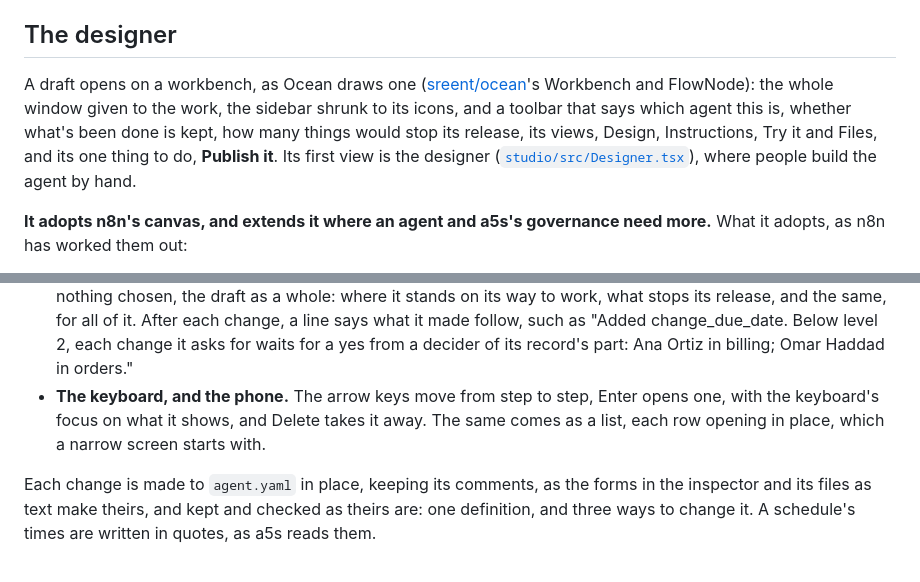
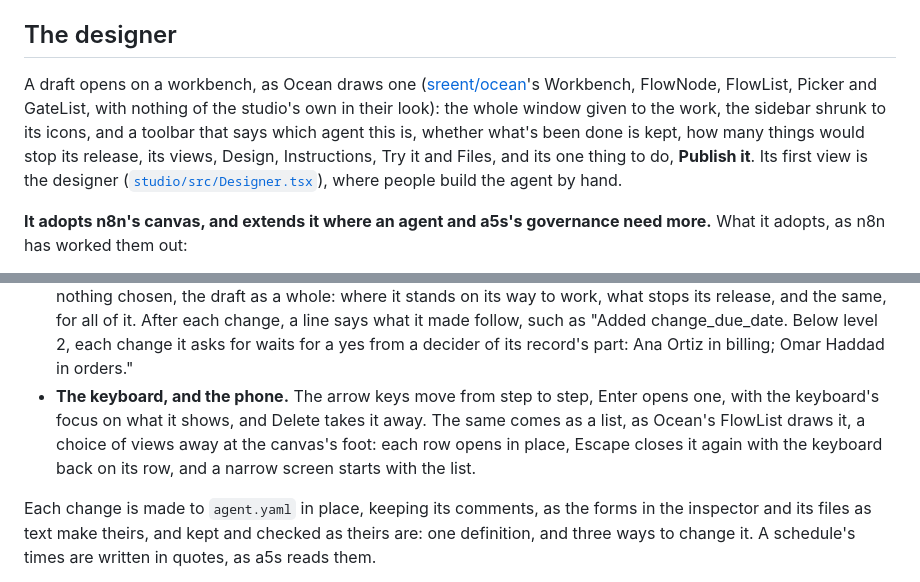
Before and after one commit to sreent/a5s, a Markdown page: docs/studio.md, 2 parts joined by grey strips. Drawn GitHub-style.

```diff
--- a/docs/studio.md
+++ b/docs/studio.md
@@ -43,7 +43,7 @@ It doesn't add a second way to change a5s. Everything the studio does is a chang
 
 ## The designer
 
-A draft opens on a workbench, as Ocean draws one ([sreent/ocean](https://github.com/sreent/ocean)'s Workbench and FlowNode): the whole window given to the work, the sidebar shrunk to its icons, and a toolbar that says which agent this is, whether what's been done is kept, how many things would stop its release, its views, Design, Instructions, Try it and Files, and its one thing to do, **Publish it**. Its first view is the designer ([`studio/src/Designer.tsx`](../studio/src/Designer.tsx)), where people build the agent by hand.
+A draft opens on a workbench, as Ocean draws one ([sreent/ocean](https://github.com/sreent/ocean)'s Workbench, FlowNode, FlowList, Picker and GateList, with nothing of the studio's own in their look): the whole window given to the work, the sidebar shrunk to its icons, and a toolbar that says which agent this is, whether what's been done is kept, how many things would stop its release, its views, Design, Instructions, Try it and Files, and its one thing to do, **Publish it**. Its first view is the designer ([`studio/src/Designer.tsx`](../studio/src/Designer.tsx)), where people build the agent by hand.
 
 **It adopts n8n's canvas, and extends it where an agent and a5s's governance need more.** What it adopts, as n8n has worked them out:
 
@@ -59,7 +59,7 @@ What it extends:
 - **Risk before anything runs.** Each tool's icon is in the colour of what it does: coral where it changes a record, violet where it crosses the organisation's edge, amber where it writes, blue where it reads. The picker groups the scenario's tools the same way, most consequential first.
 - **a5s's checks are on the canvas**, since every call to a tool passes them.
 - **What follows, for whatever is chosen**, by the settings in force and the directory as they stand: who decides its changes below level 2, part by part, by name; the scenario's limits for each type of change; how right graded samples must show its changes in a part before a5s raises its cap there; what its levels allow, such as that at level 0 a5s refuses every change; and, once each change is kept, who must sign its release and why. With nothing chosen, the draft as a whole: where it stands on its way to work, what stops its release, and the same, for all of it. After each change, a line says what it made follow, such as "Added change_due_date. Below level 2, each change it asks for waits for a yes from a decider of its record's part: Ana Ortiz in billing; Omar Haddad in orders."
-- **The keyboard, and the phone.** The arrow keys move from step to step, Enter opens one, with the keyboard's focus on what it shows, and Delete takes it away. The same comes as a list, each row opening in place, which a narrow screen starts with.
+- **The keyboard, and the phone.** The arrow keys move from step to step, Enter opens one, with the keyboard's focus on what it shows, and Delete takes it away. The same comes as a list, as Ocean's FlowList draws it, a choice of views away at the canvas's foot: each row opens in place, Escape closes it again with the keyboard back on its row, and a narrow screen starts with the list.
 
 Each change is made to `agent.yaml` in place, keeping its comments, as the forms in the inspector and its files as text make theirs, and kept and checked as theirs are: one definition, and three ways to change it. A schedule's times are written in quotes, as a5s reads them.
 
```
Also changed, not shown: docs/design.md (+2 -1 lines), docs/images/a5s-studio-agent.png, docs/images/a5s-studio-catalogue.png, docs/images/a5s-studio-dashboard.png, docs/images/a5s-studio-run.png, 14 other files.
